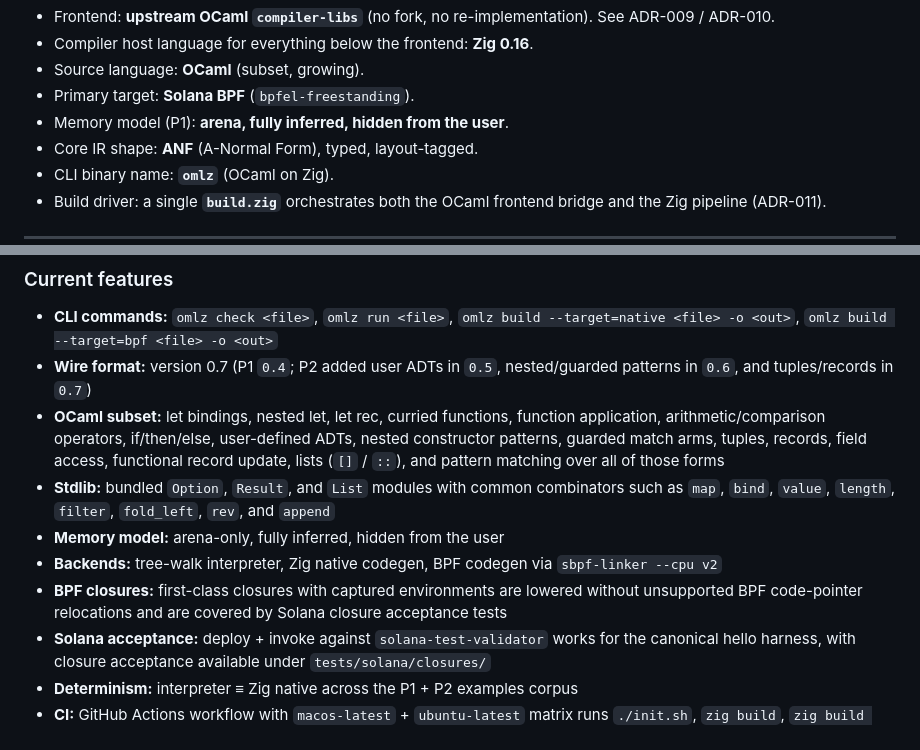
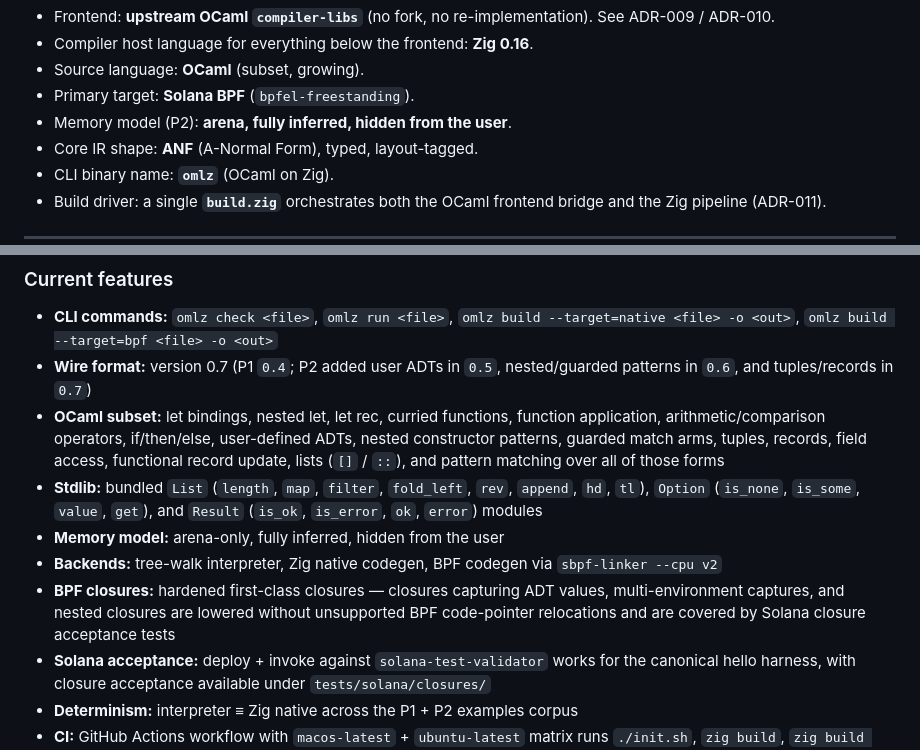
Before and after one commit to DaviRain-Su/zxcaml, a Markdown page: README.md, 2 parts joined by grey strips. GitHub-like rendering.

```diff
--- a/README.md
+++ b/README.md
@@ -38,7 +38,7 @@ Solana BPF .so
   **Zig 0.16**.
 - Source language: **OCaml** (subset, growing).
 - Primary target: **Solana BPF** (`bpfel-freestanding`).
-- Memory model (P1): **arena, fully inferred, hidden from the user**.
+- Memory model (P2): **arena, fully inferred, hidden from the user**.
 - Core IR shape: **ANF** (A-Normal Form), typed, layout-tagged.
 - CLI binary name: **`omlz`** (OCaml on Zig).
 - Build driver: a single **`build.zig`** orchestrates both the
@@ -118,10 +118,10 @@ build native Zig, or build Solana BPF `.so` artifacts.
 - **CLI commands:** `omlz check <file>`, `omlz run <file>`, `omlz build --target=native <file> -o <out>`, `omlz build --target=bpf <file> -o <out>`
 - **Wire format:** version 0.7 (P1 `0.4`; P2 added user ADTs in `0.5`, nested/guarded patterns in `0.6`, and tuples/records in `0.7`)
 - **OCaml subset:** let bindings, nested let, let rec, curried functions, function application, arithmetic/comparison operators, if/then/else, user-defined ADTs, nested constructor patterns, guarded match arms, tuples, records, field access, functional record update, lists (`[]` / `::`), and pattern matching over all of those forms
-- **Stdlib:** bundled `Option`, `Result`, and `List` modules with common combinators such as `map`, `bind`, `value`, `length`, `filter`, `fold_left`, `rev`, and `append`
+- **Stdlib:** bundled `List` (`length`, `map`, `filter`, `fold_left`, `rev`, `append`, `hd`, `tl`), `Option` (`is_none`, `is_some`, `value`, `get`), and `Result` (`is_ok`, `is_error`, `ok`, `error`) modules
 - **Memory model:** arena-only, fully inferred, hidden from the user
 - **Backends:** tree-walk interpreter, Zig native codegen, BPF codegen via `sbpf-linker --cpu v2`
-- **BPF closures:** first-class closures with captured environments are lowered without unsupported BPF code-pointer relocations and are covered by Solana closure acceptance tests
+- **BPF closures:** hardened first-class closures — closures capturing ADT values, multi-environment captures, and nested closures are lowered without unsupported BPF code-pointer relocations and are covered by Solana closure acceptance tests
 - **Solana acceptance:** deploy + invoke against `solana-test-validator` works for the canonical hello harness, with closure acceptance available under `tests/solana/closures/`
 - **Determinism:** interpreter ≡ Zig native across the P1 + P2 examples corpus
 - **CI:** GitHub Actions workflow with `macos-latest` + `ubuntu-latest` matrix runs `./init.sh`, `zig build`, `zig build test`, and an examples `omlz check` corpus loop
```
Also changed, not shown: docs/zh/README.md (+3 -3 lines).
